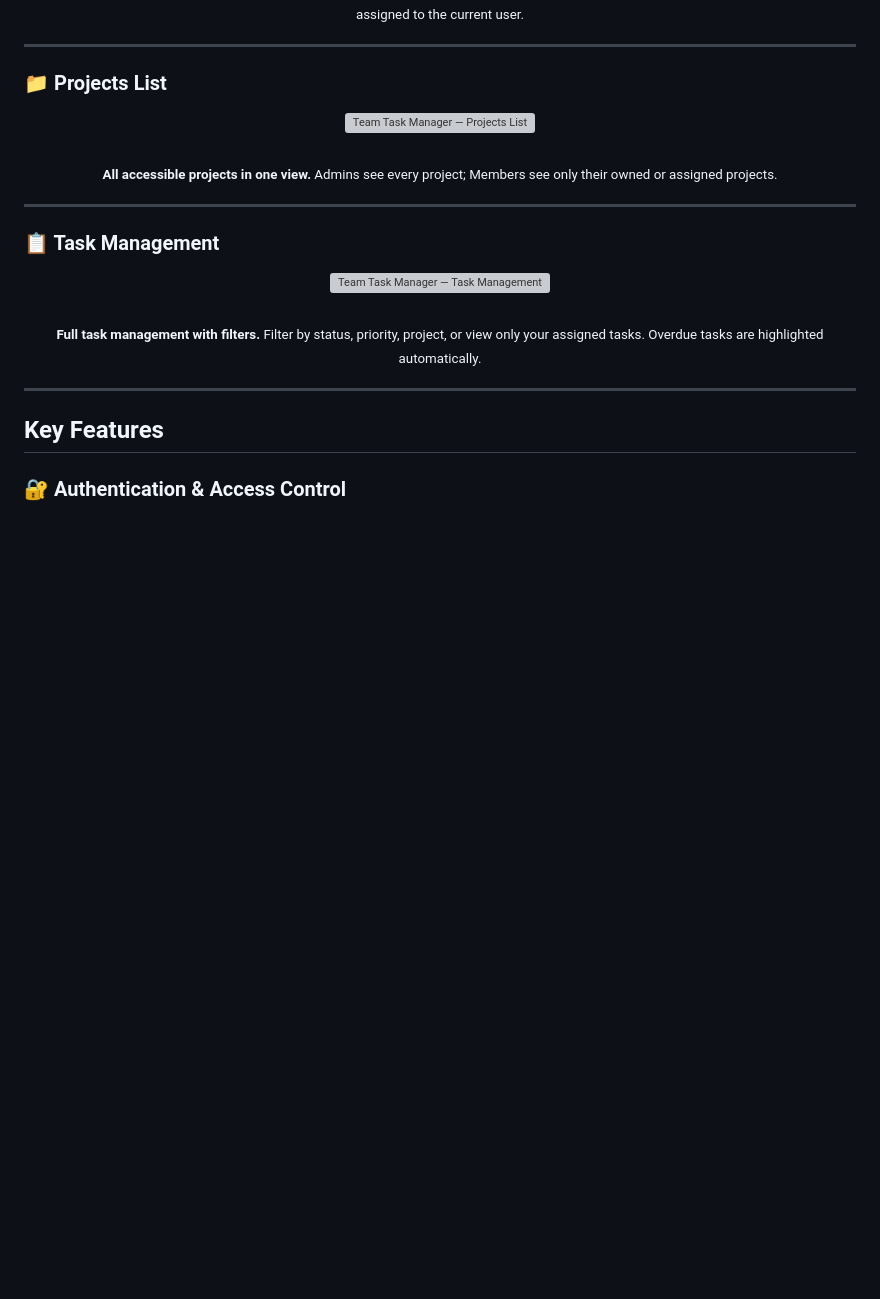
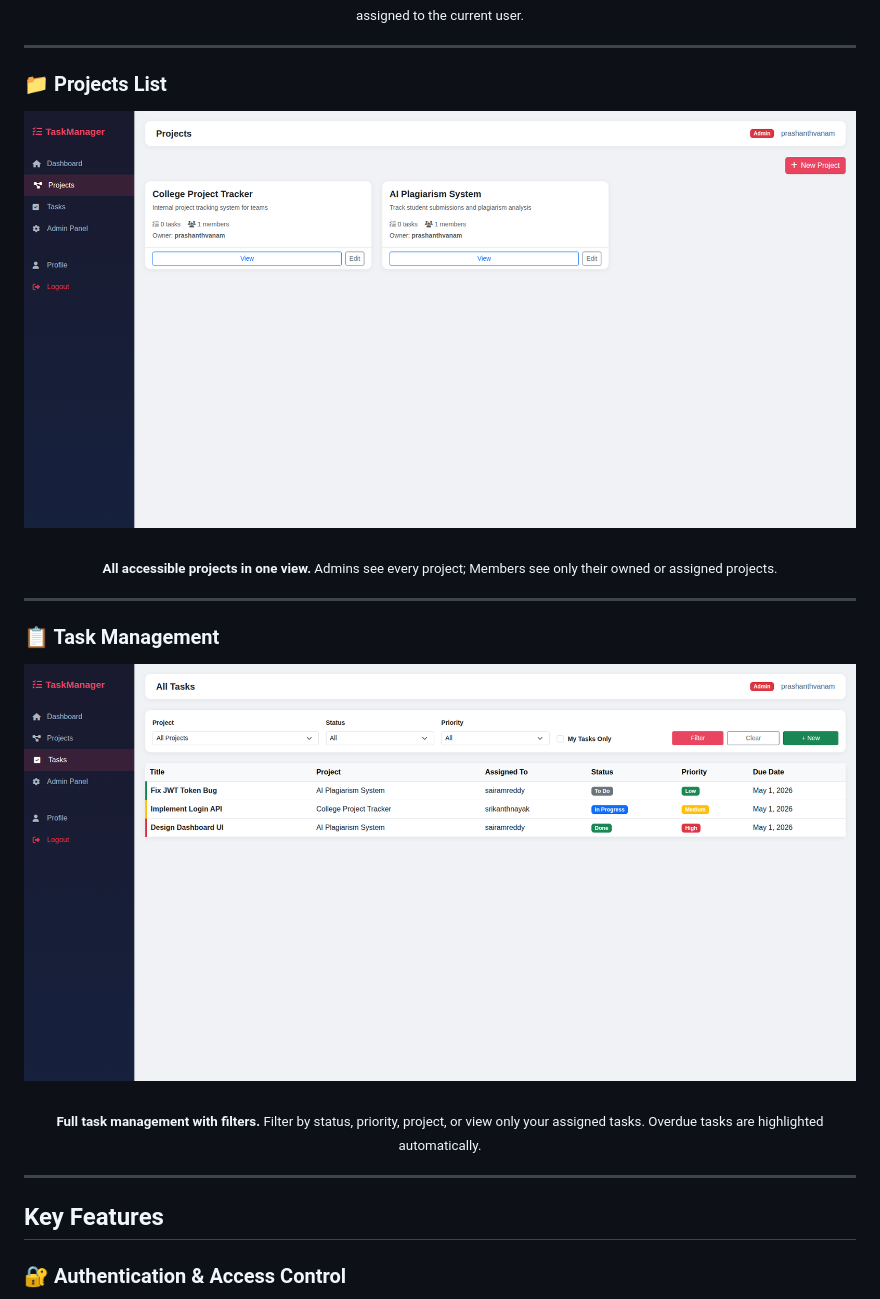
Before and after one commit to iprashanthvanam/Team-Task-Manager, a Markdown page: README.md, the part around one of its changes. Rendered like a GitHub page; blank space fills up the shorter version; grey boxes are pictures that could not be loaded.

```diff
--- a/README.md
+++ b/README.md
@@ -109,7 +109,7 @@ A complete visual walkthrough of the application.
 ### 📁 Projects List
 
 <div align="center">
-  <img src="screenshots/projects.png" alt="Team Task Manager — Projects List" width="860"/>
+  <img src="images/projects.png" alt="Team Task Manager — Projects List" width="860"/>
   <br/><br/>
   <sub><b>All accessible projects in one view.</b> Admins see every project; Members see only their owned or assigned projects.</sub>
 </div>
@@ -119,7 +119,7 @@ A complete visual walkthrough of the application.
 ### 📋 Task Management
 
 <div align="center">
-  <img src="screenshots/tasks.png" alt="Team Task Manager — Task Management" width="860"/>
+  <img src="images/tasks.png" alt="Team Task Manager — Task Management" width="860"/>
   <br/><br/>
   <sub><b>Full task management with filters.</b> Filter by status, priority, project, or view only your assigned tasks. Overdue tasks are highlighted automatically.</sub>
 </div>
```
Also changed, not shown: other parts of README.md (+11 -11 lines).
